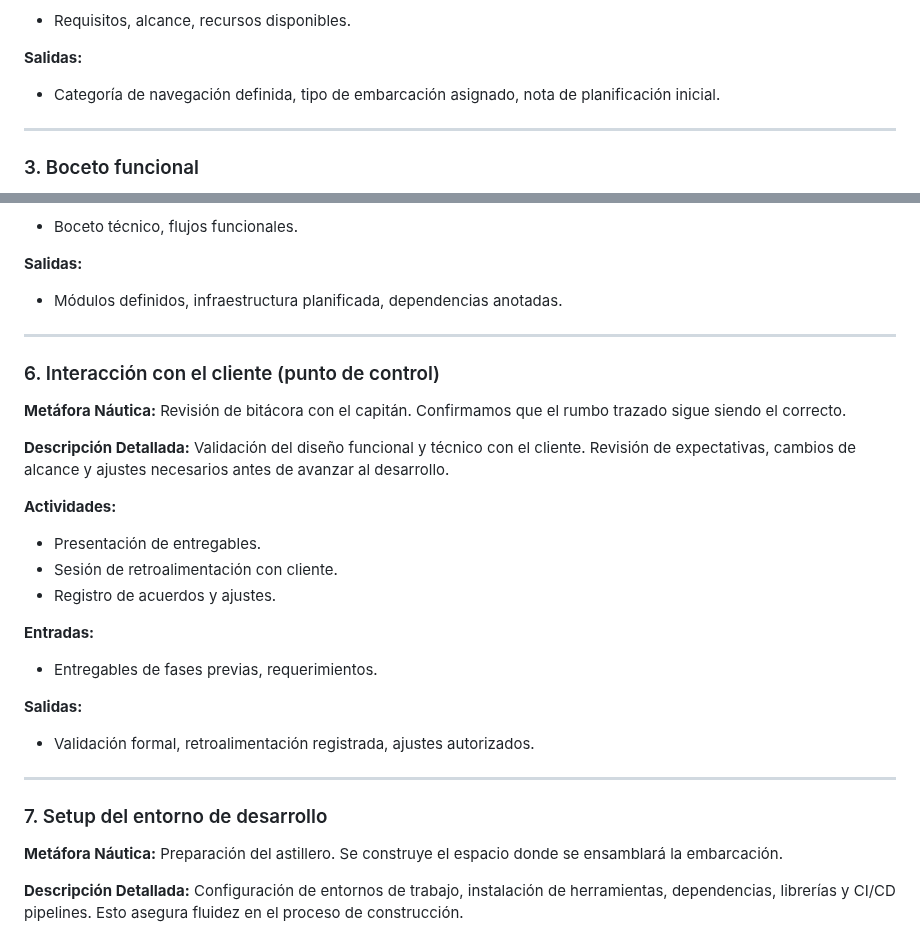
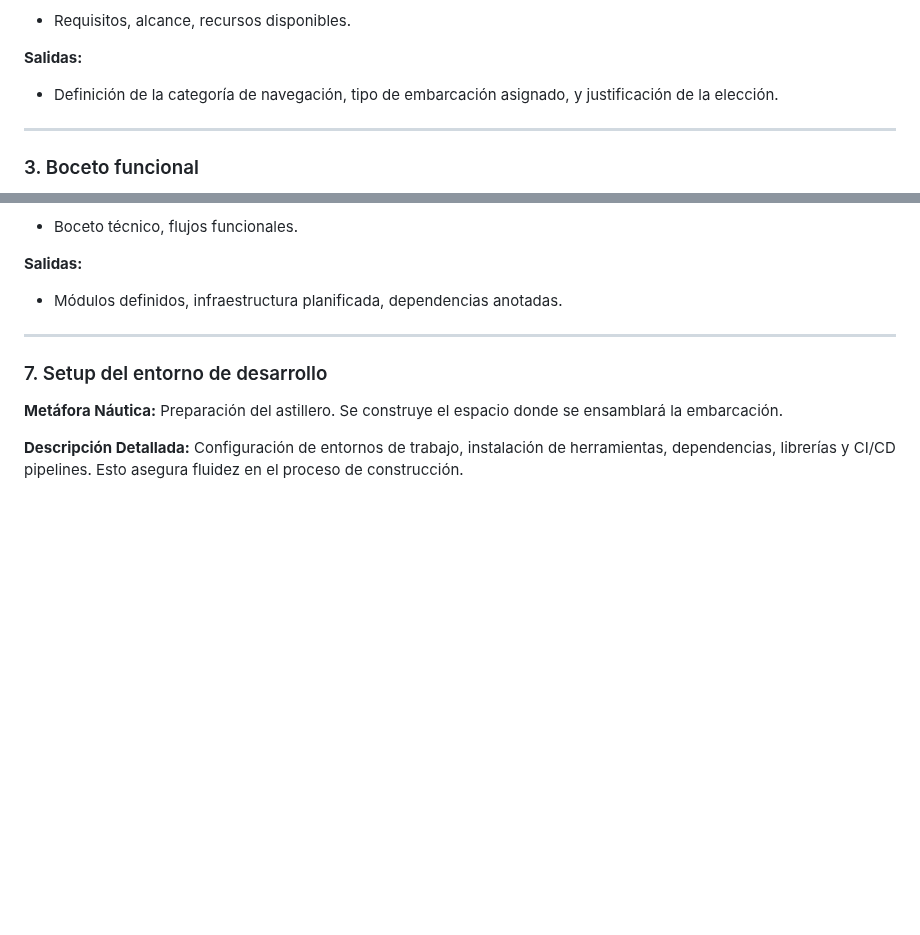
Before and after one commit to ccisnerosad/astillero_digital, a Markdown page: v_0/doc/procedimiento_desarrollo_astillero.md, 2 parts joined by grey strips. GitHub-like rendering; blank space fills up the shorter version.

```diff
--- a/v_0/doc/procedimiento_desarrollo_astillero.md
+++ b/v_0/doc/procedimiento_desarrollo_astillero.md
@@ -44,7 +90,7 @@ Cada "travesía náutica" en Astillero Digital sigue un procedimiento estructura
 
 **Salidas:**
 
-- Categoría de navegación definida, tipo de embarcación asignado, nota de planificación inicial.
+- Definición de la categoría de navegación, tipo de embarcación asignado, y justificación de la elección.
 
 ---
 
@@ -111,28 +181,6 @@ Cada "travesía náutica" en Astillero Digital sigue un procedimiento estructura
 **Salidas:**
 
 - Módulos definidos, infraestructura planificada, dependencias anotadas.
-
----
-
-### 6. Interacción con el cliente (punto de control)
-
-**Metáfora Náutica:** Revisión de bitácora con el capitán. Confirmamos que el rumbo trazado sigue siendo el correcto.
-
-**Descripción Detallada:** Validación del diseño funcional y técnico con el cliente. Revisión de expectativas, cambios de alcance y ajustes necesarios antes de avanzar al desarrollo.
-
-**Actividades:**
-
-- Presentación de entregables.
-- Sesión de retroalimentación con cliente.
-- Registro de acuerdos y ajustes.
-
-**Entradas:**
-
-- Entregables de fases previas, requerimientos.
-
-**Salidas:**
-
-- Validación formal, retroalimentación registrada, ajustes autorizados.
 
 ---
 
```
Also changed, not shown: other parts of v_0/doc/procedimiento_desarrollo_astillero.md (+92 -5 lines).
